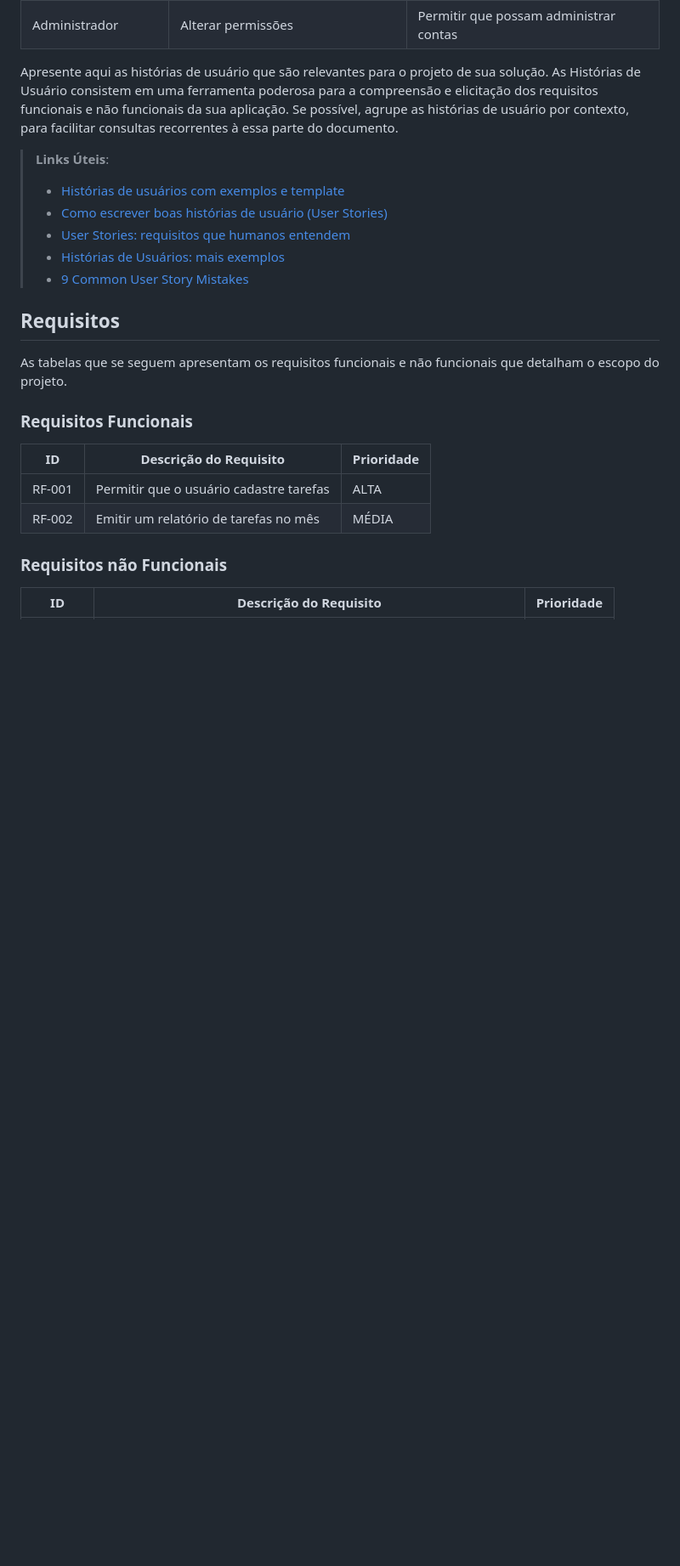
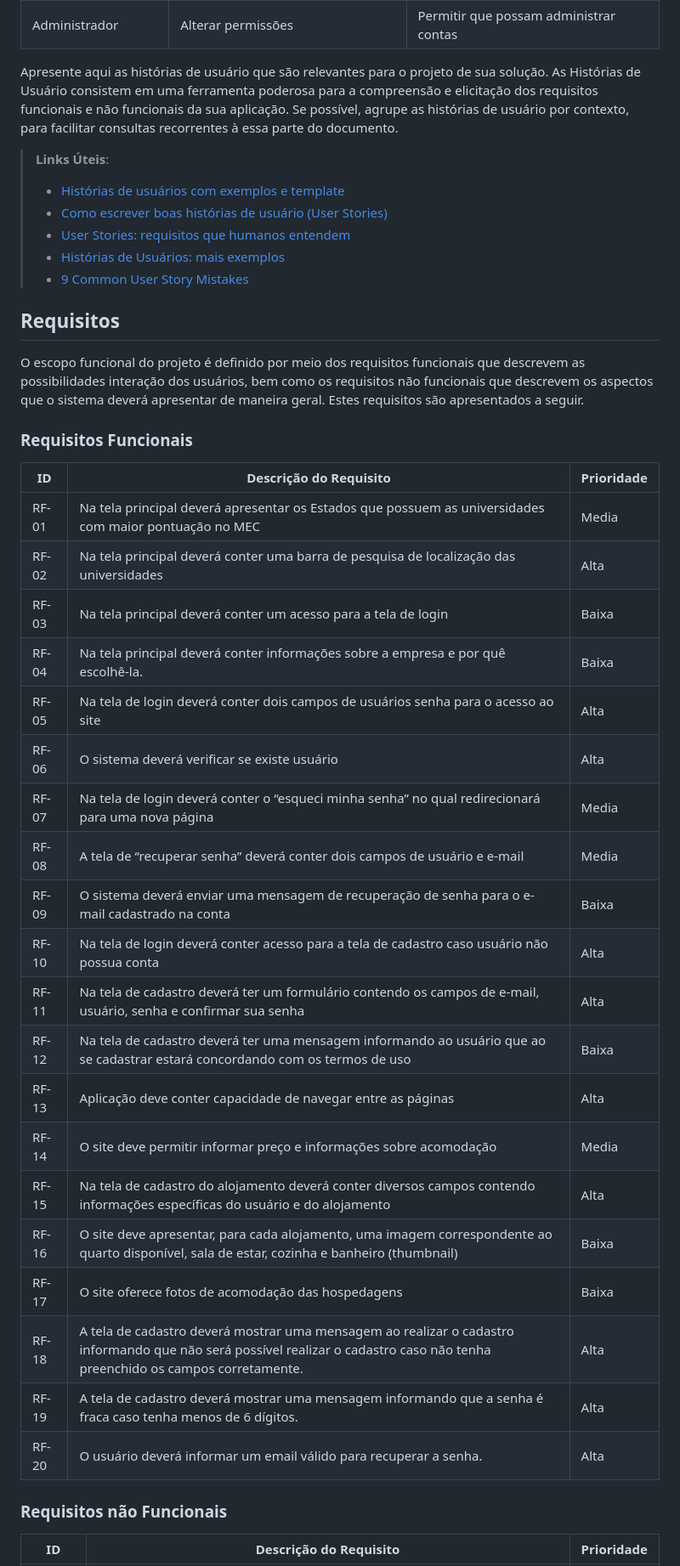
Before and after one commit to ICEI-PUC-Minas-PMV-ADS/unihouse, a Markdown page: docs/02-Especificação do Projeto.md, the part around one of its changes. Shown at 85% size. Drawn GitHub-style; blank space fills up the shorter version.

```diff
--- a/docs/02-Especificação do Projeto.md
+++ b/docs/02-Especificação do Projeto.md
@@ -42,14 +38,32 @@ Apresente aqui as histórias de usuário que são relevantes para o projeto de s
 
 ## Requisitos
 
-As tabelas que se seguem apresentam os requisitos funcionais e não funcionais que detalham o escopo do projeto.
+O escopo funcional do projeto é definido por meio dos requisitos funcionais que descrevem as possibilidades interação dos usuários, bem como os requisitos não funcionais que descrevem os aspectos que o sistema deverá apresentar de maneira geral. Estes requisitos são apresentados a seguir.
 
 ### Requisitos Funcionais
 
-|ID    | Descrição do Requisito  | Prioridade |
-|------|-----------------------------------------|----|
-|RF-001| Permitir que o usuário cadastre tarefas | ALTA |
-|RF-002| Emitir um relatório de tarefas no mês   | MÉDIA |
+|ID     | Descrição do Requisito  | Prioridade |
+|-------|-----------------------------------------|----|
+|RF-01 | Na tela principal deverá apresentar os Estados que possuem as universidades com maior pontuação no MEC | Media |
+|RF-02 | Na tela principal deverá conter uma barra de pesquisa de localização das universidades   | Alta |
+|RF-03 | Na tela principal deverá conter um acesso para a tela de login   | Baixa |
+|RF-04 | Na tela principal deverá conter informações sobre a empresa e por quê escolhê-la.   | Baixa |
+|RF-05 | Na tela de login deverá conter dois campos de usuários senha para o acesso ao site   | Alta |
+|RF-06 | O sistema deverá verificar se existe usuário   | Alta |
+|RF-07 | Na tela de login deverá conter o “esqueci minha senha” no qual redirecionará para uma nova página   | Media |
+|RF-08 | A tela de “recuperar senha” deverá conter dois campos de usuário e e-mail   | Media |
+|RF-09 | O sistema deverá enviar uma mensagem de recuperação de senha para o e-mail cadastrado na conta   | Baixa |
+|RF-10 | Na tela de login deverá conter acesso para a tela de cadastro caso usuário não possua conta   | Alta |
+|RF-11 | Na tela de cadastro deverá ter um formulário contendo os campos de e-mail, usuário, senha e confirmar sua senha   | Alta |
+|RF-12 | Na tela de cadastro deverá ter uma mensagem informando ao usuário que ao se cadastrar estará concordando com os termos de uso   | Baixa |
+|RF-13 | Aplicação deve conter capacidade de navegar entre as páginas   | Alta |
+|RF-14 | O site deve permitir informar preço e informações sobre acomodação   | Media |
+|RF-15 | Na tela de cadastro do alojamento deverá conter diversos campos contendo informações específicas do usuário e do alojamento | Alta |
+|RF-16 | O site deve apresentar, para cada alojamento, uma imagem correspondente ao quarto disponível, sala de estar, cozinha e banheiro (thumbnail)   | Baixa |
+|RF-17 | O site oferece fotos de acomodação das hospedagens   | Baixa |
+|RF-18 | A tela de cadastro deverá mostrar uma mensagem ao realizar o cadastro informando que não será possível realizar o cadastro caso não tenha preenchido os campos corretamente.   | Alta |
+|RF-19 | A tela de cadastro deverá mostrar uma mensagem informando que a senha é fraca caso tenha menos de 6 dígitos.   | Alta |
+|RF-20 | O usuário deverá informar um email válido para recuperar a senha.   | Alta |
 
 
 ### Requisitos não Funcionais
```
Also changed, not shown: other parts of docs/02-Especificação do Projeto.md (+17 -31 lines).
